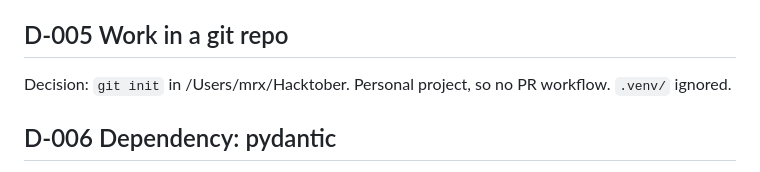
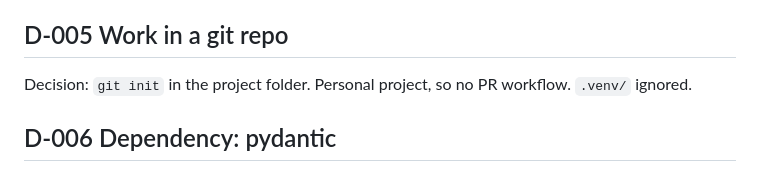
Before and after one commit to MRX-72/Hackt0b3r, a Markdown page: docs/DECISIONS.md, the part around the change. Drawn GitHub-style.

Commit message:
docs: drop a local path from the decision log

```diff
--- a/docs/DECISIONS.md
+++ b/docs/DECISIONS.md
@@ -20,7 +20,7 @@ Decision: use `termaid` (installed) for validation; mmdc is unusable here (no Ch
 Reason: user instruction; spec requires saying which diagrams could not be validated with the official tool.
 
 ## D-005 Work in a git repo
-Decision: `git init` in /Users/mrx/Hacktober. Personal project, so no PR workflow. `.venv/` ignored.
+Decision: `git init` in the project folder. Personal project, so no PR workflow. `.venv/` ignored.
 
 ## D-006 Dependency: pydantic
 Context: contracts need validation (numeric-only evidence, MAC/IP shapes, score ranges) and the spec mandates pydantic for config.
```
